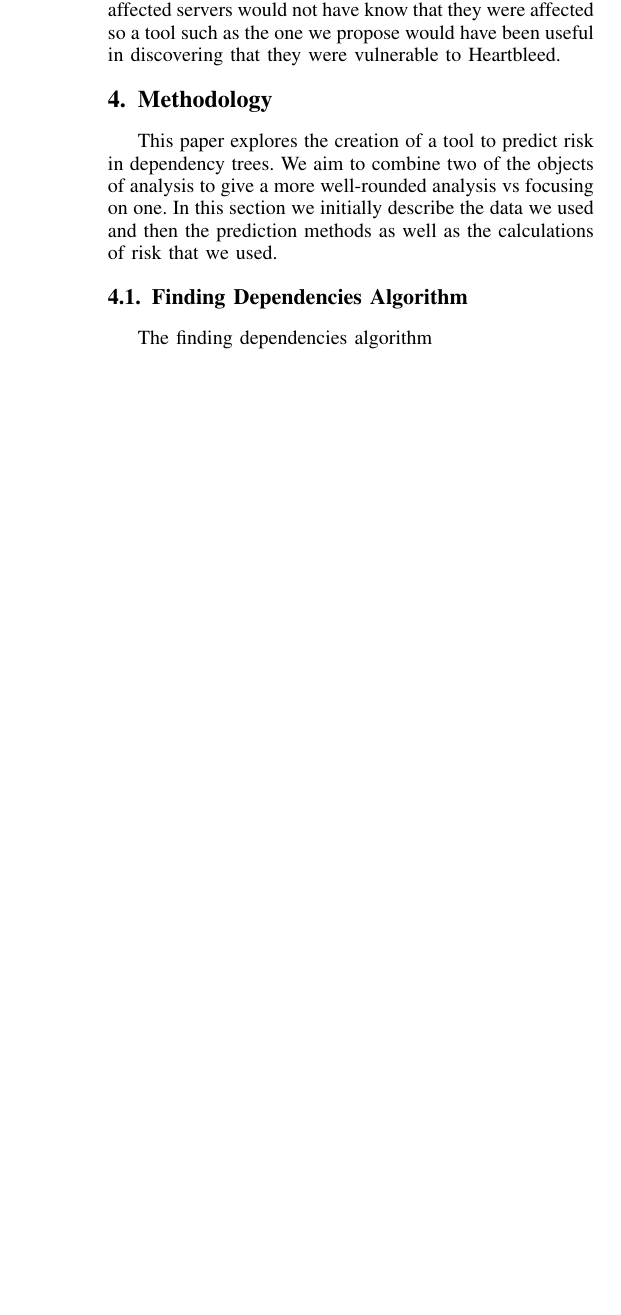
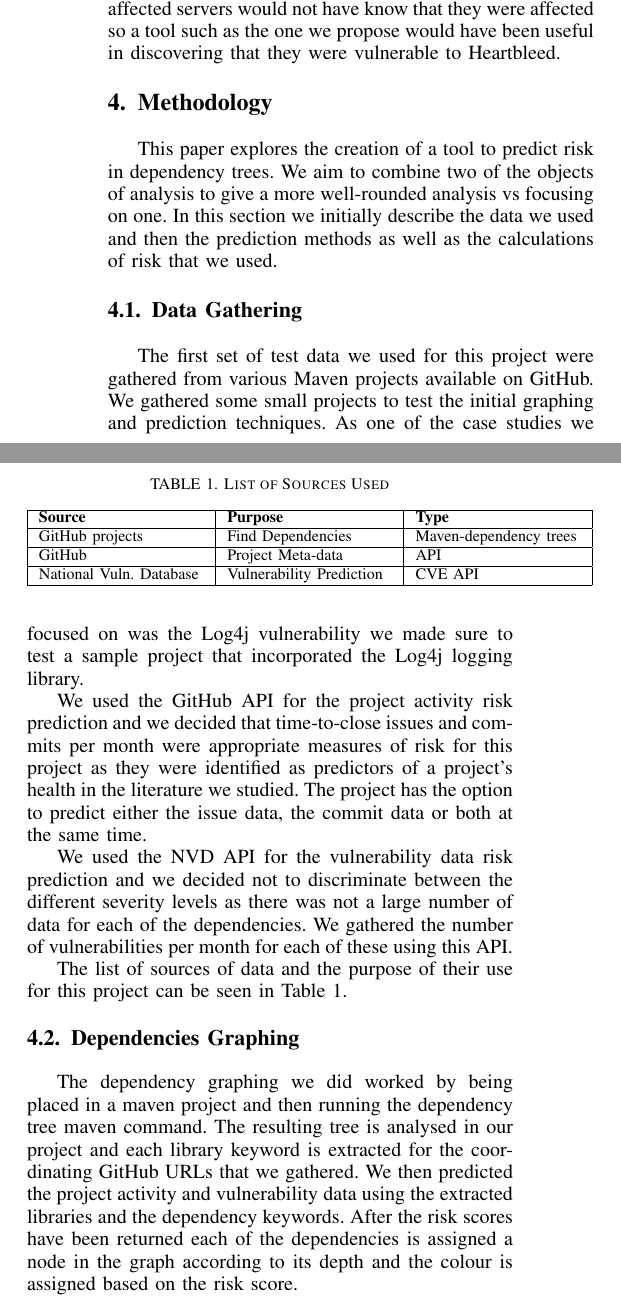
Before and after one commit to rnibhriain/practicum-code, a LaTeX paper (Docs/Practicum Document.tex): part of one column of page 3 of 5 before the commit and two parts of the columns of page 3 of 5 after it, the two joined at a grey line, cut so that both start at the same text, the shorter picture padded with empty space. Compiled offline with pdfLaTeX.

Commit message:
Writing some of the methodology

```diff
--- a/Docs/Practicum Document.tex
+++ b/Docs/Practicum Document.tex
@@ -85,8 +85,29 @@ In April 2014 the Heartbleed vulnerability was discovered in the OpenSSL connect
 \section{Methodology}
 This paper explores the creation of a tool to predict risk in dependency trees. We aim to combine two of the objects of analysis to give a more well-rounded analysis vs focusing on one. In this section we initially describe the data we used and then the prediction methods as well as the calculations of risk that we used.
 
-\subsection{Finding Dependencies Algorithm}
-The finding dependencies algorithm
+\subsection{Data Gathering}
+The first set of test data we used for this project were gathered from various Maven projects available on GitHub. We gathered some small projects to test the initial graphing and prediction techniques. As one of the case studies we focused on was the Log4j vulnerability we made sure to test a sample project that incorporated the Log4j logging library.
+
+We used the GitHub API for the project activity risk prediction and we decided that time-to-close issues and commits per month were appropriate measures of risk for this project as they were identified as predictors of a project's health in the literature we studied. The project has the option to predict either the issue data, the commit data or both at the same time.
+
+We used the NVD API for the vulnerability data risk prediction and we decided not to discriminate between the different severity levels as there was not a large number of data for each of the dependencies. We gathered the number of vulnerabilities per month for each of these using this API.
+
+The list of sources of data and the purpose of their use for this project can be seen in Table 1.
+
+\begin{table}
+ \caption{List of Sources Used}
+\label{my-label}
+\begin{tabular}{|*{12}{p{2.9cm}|}}
+\hline
+    \textbf{Source} & \textbf{Purpose} & \textbf{Type} \\ \hline
+    GitHub projects & Find Dependencies & Maven-dependency trees \\ \hline
+    GitHub & Project Meta-data & API  \\ \hline
+    National Vuln. Database & Vulnerability Prediction & CVE API \\ \hline
+\end{tabular}
+\end{table}
+
+\subsection{Dependencies Graphing}
+The dependency graphing we did worked by being placed in a maven project and then running the dependency tree maven command. The resulting tree is analysed in our project and each library keyword is extracted for the coordinating GitHub URLs that we gathered. We then predicted the project activity and vulnerability data using the extracted libraries and the dependency keywords. After the risk scores have been returned each of the dependencies is assigned a node in the graph according to its depth and the colour is assigned based on the risk score.
 
 \subsection{Project Meta-Data Prediction}
 For the project meta-data prediction, we used data from the GitHub API.
```
Also changed, not shown: Docs/Practicum Document.tex (2 more changed lines), 1 other file.
